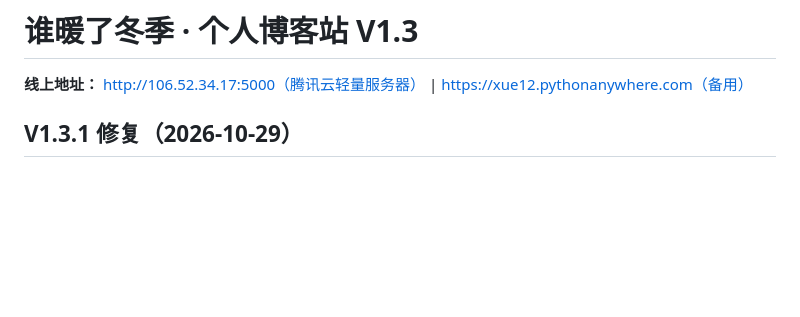
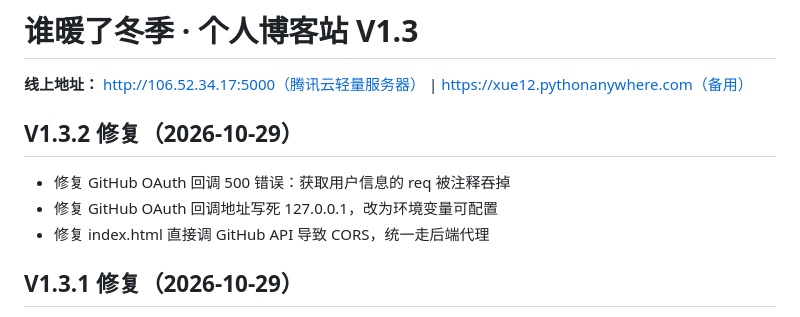
Before and after one commit to Wasd2490/my_blog_V1.3, a Markdown page: README.md, the part around the change. GitHub-like rendering; blank space fills up the shorter version.

Commit message:
docs: update README V1.3.2

```diff
--- a/README.md
+++ b/README.md
@@ -1,6 +1,12 @@
 # 谁暖了冬季 · 个人博客站 V1.3
 
 **线上地址：** http://106.52.34.17:5000（腾讯云轻量服务器） | https://xue12.pythonanywhere.com（备用）
+
+## V1.3.2 修复（2026-10-29）
+
+- 修复 GitHub OAuth 回调 500 错误：获取用户信息的 req 被注释吞掉
+- 修复 GitHub OAuth 回调地址写死 127.0.0.1，改为环境变量可配置
+- 修复 index.html 直接调 GitHub API 导致 CORS，统一走后端代理
 
 ## V1.3.1 修复（2026-10-29）
 
```
